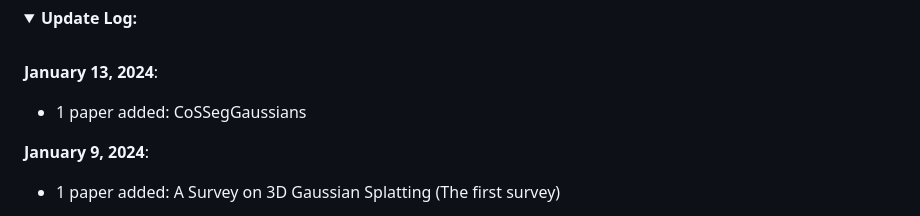
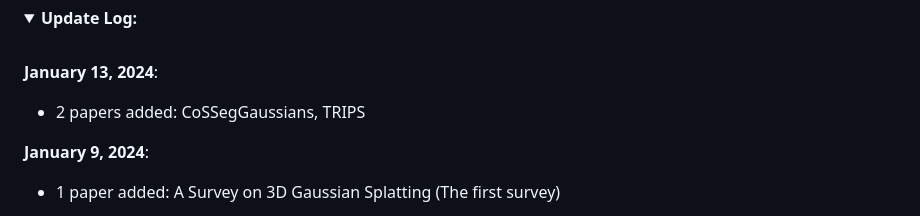
Before and after one commit to MrNeRF/awesome-3D-gaussian-splatting, a Markdown page: README.md, the part around one of its changes. GitHub-like rendering; folded sections open.

Commit message:
added paper TRIPS

```diff
--- a/README.md
+++ b/README.md
@@ -38,7 +38,7 @@ A curated list of papers and open-source resources focused on 3D Gaussian Splatt
 <br>
 
  **January 13, 2024**:
- - 1 paper added: CoSSegGaussians
+ - 2 papers added: CoSSegGaussians, TRIPS
 
  **January 9, 2024**:
  - 1 paper added: A Survey on 3D Gaussian Splatting (The first survey)
```
Also changed, not shown: other parts of README.md (+9 -0 lines).
